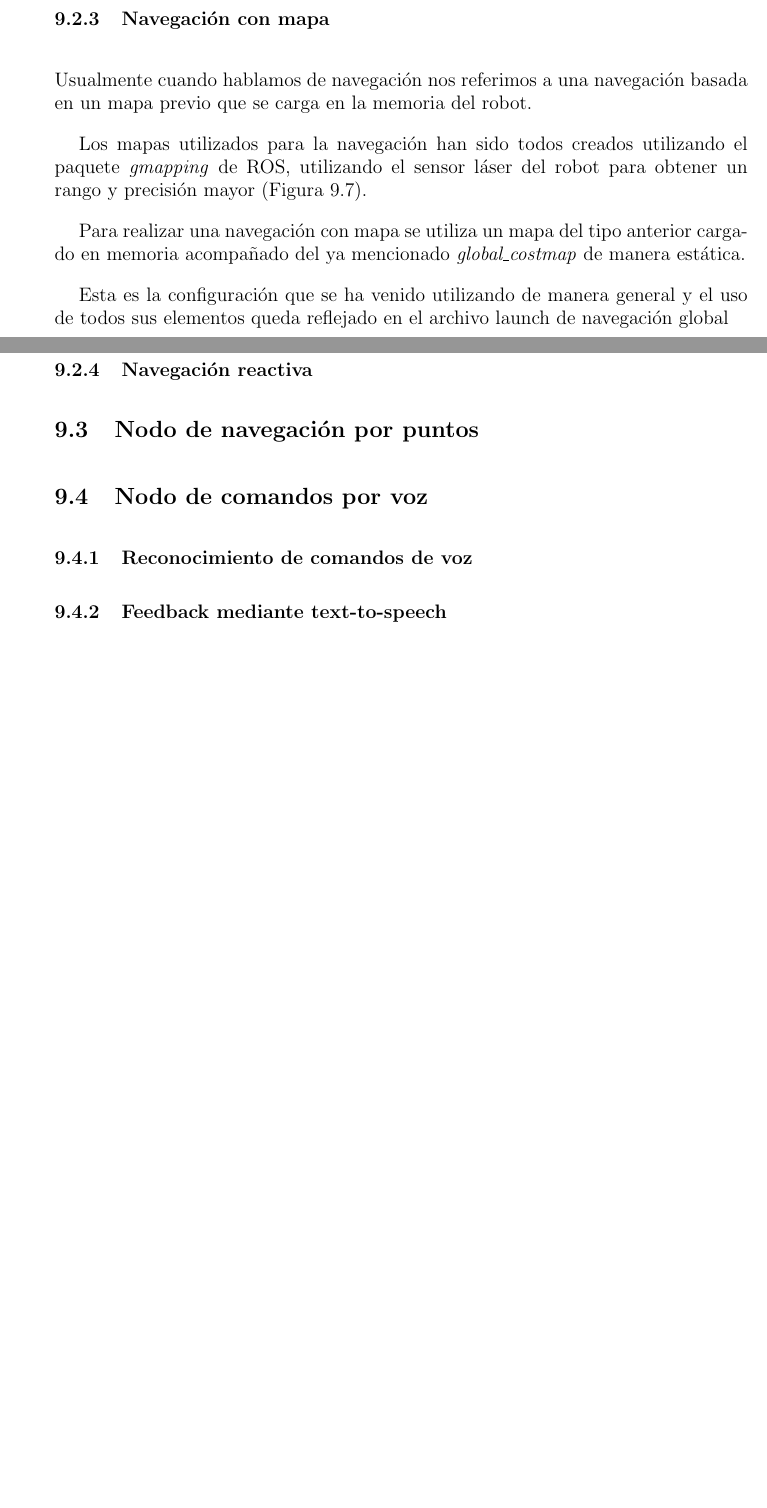
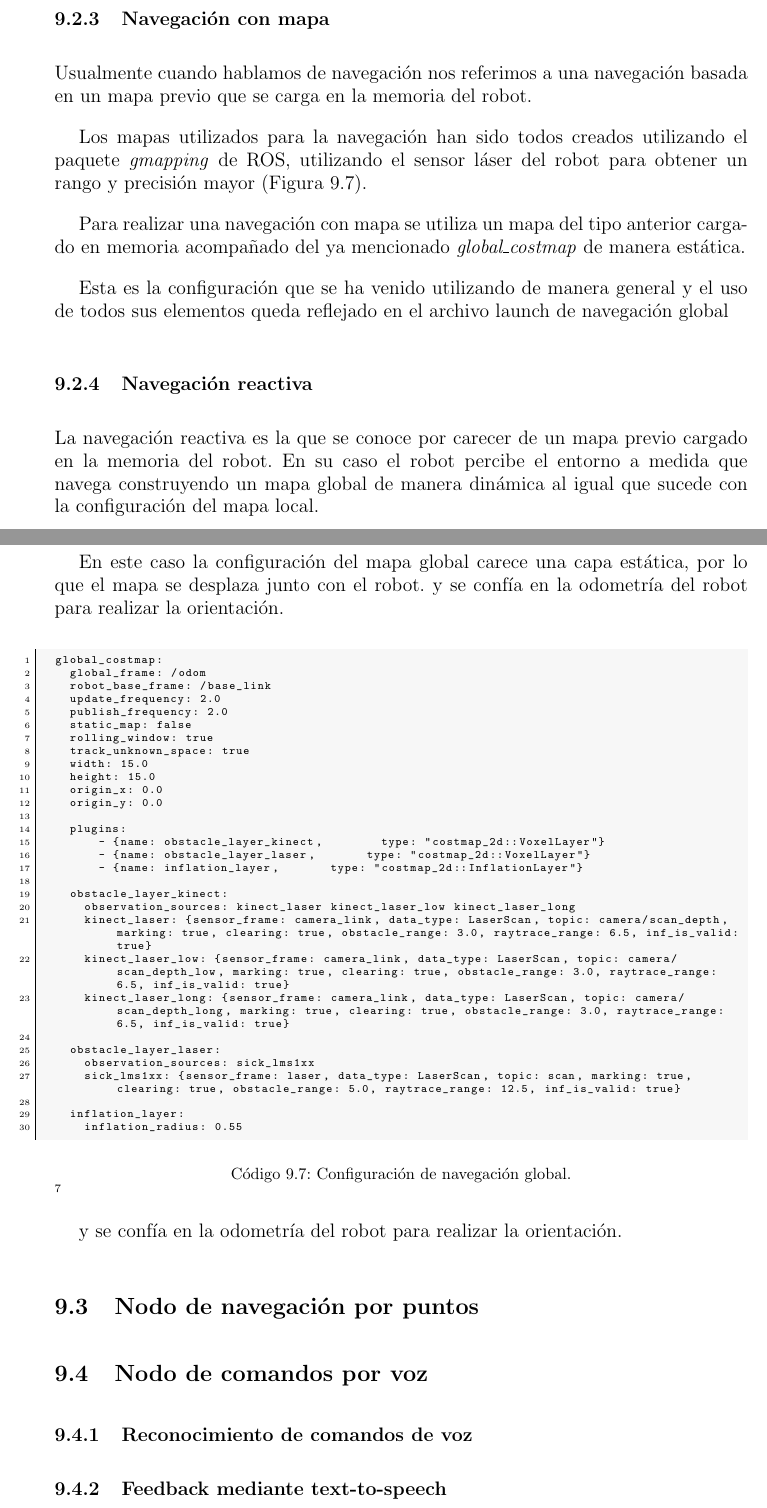
Before and after one commit to danimtb/TFG_pioneer3at, a LaTeX thesis (TFG.tex, which reads capitulos/implementacion.tex): two parts of pages 122 and 124 of 146, joined at a grey line, cut so that both start at the same text, the shorter picture padded with empty space. Compiled offline with pdfLaTeX; the source files are stored in an older character set and shown here as Unicode.

Commit message:
txs auto checkin

```diff
--- a/capitulos/implementacion.tex
+++ b/capitulos/implementacion.tex
@@ -451,6 +451,52 @@ Fuente: \href{https://github.com/danimtb/pioneer3at_ETSIDI/blob/master/pioneer_u
 \hypersetup{urlcolor=blue}}
 
 \subsection{Navegación reactiva}
+La navegación reactiva es la que se conoce por carecer de un mapa previo cargado en la memoria del robot. En su caso el robot percibe el entorno a medida que navega construyendo un mapa global de manera dinámica al igual que sucede con la configuración del mapa local.
+
+En este caso la configuración del mapa global carece una capa estática, por lo que el mapa se desplaza junto con el robot.
+y se confía en la odometría del robot para realizar la orientación.
+
+\begin{code}[!htp]
+\begin{lstlisting}[style=launch]
+global_costmap:
+  global_frame: /odom
+  robot_base_frame: /base_link
+  update_frequency: 2.0
+  publish_frequency: 2.0
+  static_map: false
+  rolling_window: true
+  track_unknown_space: true
+  width: 15.0
+  height: 15.0
+  origin_x: 0.0
+  origin_y: 0.0
+
+  plugins:
+      - {name: obstacle_layer_kinect,        type: "costmap_2d::VoxelLayer"}
+      - {name: obstacle_layer_laser,       type: "costmap_2d::VoxelLayer"}
+      - {name: inflation_layer,       type: "costmap_2d::InflationLayer"}
+
+  obstacle_layer_kinect:
+    observation_sources: kinect_laser kinect_laser_low kinect_laser_long
+    kinect_laser: {sensor_frame: camera_link, data_type: LaserScan, topic: camera/scan_depth, marking: true, clearing: true, obstacle_range: 3.0, raytrace_range: 6.5, inf_is_valid: true}
+    kinect_laser_low: {sensor_frame: camera_link, data_type: LaserScan, topic: camera/scan_depth_low, marking: true, clearing: true, obstacle_range: 3.0, raytrace_range: 6.5, inf_is_valid: true}
+    kinect_laser_long: {sensor_frame: camera_link, data_type: LaserScan, topic: camera/scan_depth_long, marking: true, clearing: true, obstacle_range: 3.0, raytrace_range: 6.5, inf_is_valid: true}
+
+  obstacle_layer_laser:
+    observation_sources: sick_lms1xx
+    sick_lms1xx: {sensor_frame: laser, data_type: LaserScan, topic: scan, marking: true, clearing: true, obstacle_range: 5.0, raytrace_range: 12.5, inf_is_valid: true}
+
+  inflation_layer:
+    inflation_radius: 0.55
+\end{lstlisting}
+\caption{Configuración de navegación global.}\footnotemark
+\end{code}
+\footnotetext{\hypersetup{urlcolor=black}
+Fuente: \href{https://github.com/danimtb/pioneer3at_ETSIDI/blob/master/pioneer_utils/navigation/local_navigation/global_costmap_params.yaml}{\textit{pioneer\_utils/navigation/local\_navigation/global\_costmap\_params.yaml}}
+\hypersetup{urlcolor=blue}}
+
+y se confía en la odometría del robot para realizar la orientación.
+
 \section{Nodo de navegación por puntos}
 \section{Nodo de comandos por voz}
 \subsection{Reconocimiento de comandos de voz}
```
